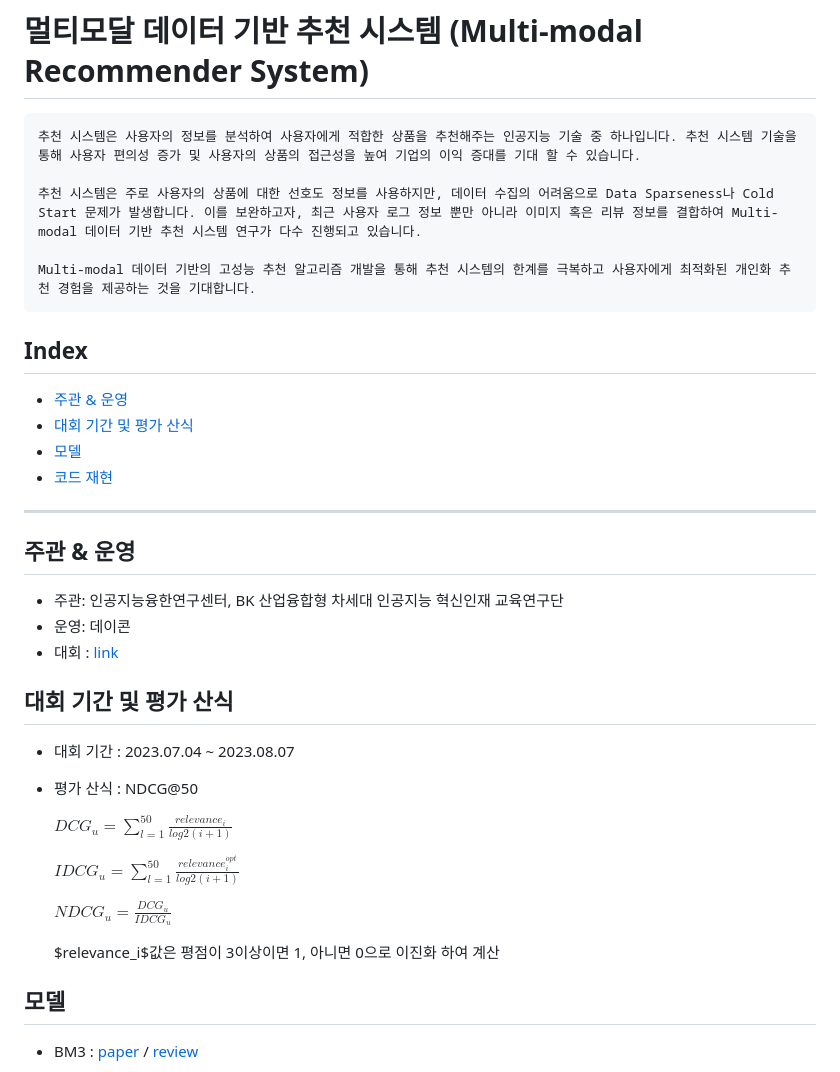
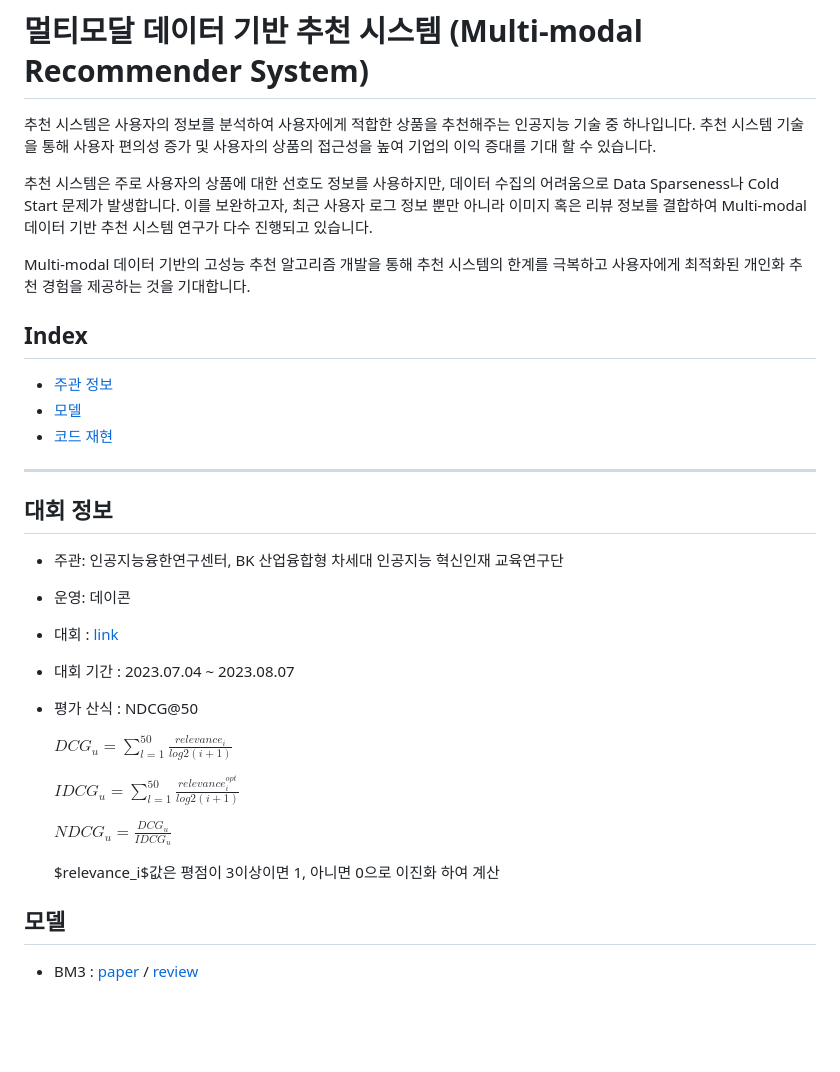
Before and after one commit to GeonHyeock/Competition-Multi-modal-Recommender-System, a Markdown page: README.md, the part around the change. GitHub-like rendering; blank space fills up the shorter version.

Commit message:
Docs : edit text

```diff
--- a/README.md
+++ b/README.md
@@ -1,27 +1,23 @@
 # 멀티모달 데이터 기반 추천 시스템 (Multi-modal Recommender System)
 
-    추천 시스템은 사용자의 정보를 분석하여 사용자에게 적합한 상품을 추천해주는 인공지능 기술 중 하나입니다. 추천 시스템 기술을 통해 사용자 편의성 증가 및 사용자의 상품의 접근성을 높여 기업의 이익 증대를 기대 할 수 있습니다.
+추천 시스템은 사용자의 정보를 분석하여 사용자에게 적합한 상품을 추천해주는 인공지능 기술 중 하나입니다. 추천 시스템 기술을 통해 사용자 편의성 증가 및 사용자의 상품의 접근성을 높여 기업의 이익 증대를 기대 할 수 있습니다.
 
-    추천 시스템은 주로 사용자의 상품에 대한 선호도 정보를 사용하지만, 데이터 수집의 어려움으로 Data Sparseness나 Cold Start 문제가 발생합니다. 이를 보완하고자, 최근 사용자 로그 정보 뿐만 아니라 이미지 혹은 리뷰 정보를 결합하여 Multi-modal 데이터 기반 추천 시스템 연구가 다수 진행되고 있습니다.
+추천 시스템은 주로 사용자의 상품에 대한 선호도 정보를 사용하지만, 데이터 수집의 어려움으로 Data Sparseness나 Cold Start 문제가 발생합니다. 이를 보완하고자, 최근 사용자 로그 정보 뿐만 아니라 이미지 혹은 리뷰 정보를 결합하여 Multi-modal 데이터 기반 추천 시스템 연구가 다수 진행되고 있습니다.
 
-    Multi-modal 데이터 기반의 고성능 추천 알고리즘 개발을 통해 추천 시스템의 한계를 극복하고 사용자에게 최적화된 개인화 추천 경험을 제공하는 것을 기대합니다.
+Multi-modal 데이터 기반의 고성능 추천 알고리즘 개발을 통해 추천 시스템의 한계를 극복하고 사용자에게 최적화된 개인화 추천 경험을 제공하는 것을 기대합니다.
 
 ## Index
-* [주관 & 운영](#주관-&-운영)
-* [대회 기간 및 평가 산식](#대회-기간-및-평가-산식)
+* [주관 정보](#대회-정보)
 * [모델](#모델)
 * [코드 재현](#코드-재현)
 ***
 
-## 주관 & 운영
+## 대회 정보
 
 - 주관: 인공지능융한연구센터, BK 산업융합형 차세대 인공지능 혁신인재 교육연구단
 - 운영: 데이콘
 - 대회 : [link](https://dacon.io/competitions/official/236113/overview/description)
-
-## 대회 기간 및 평가 산식
 - 대회 기간 : 2023.07.04 ~ 2023.08.07
-
 - 평가 산식 : NDCG@50
 
     $DCG_u = \sum\limits_{l=1}^{50}\frac{relevance_i}{log2(i+1)}$
@@ -31,7 +27,6 @@
     $NDCG_u = \frac{DCG_u}{IDCG_u}$
 
     $relevance_i$값은 평점이 3이상이면 1, 아니면 0으로 이진화 하여 계산
-
 
 ## 모델
 - BM3 : [paper](https://arxiv.org/pdf/2207.05969.pdf) / [review]()
```
